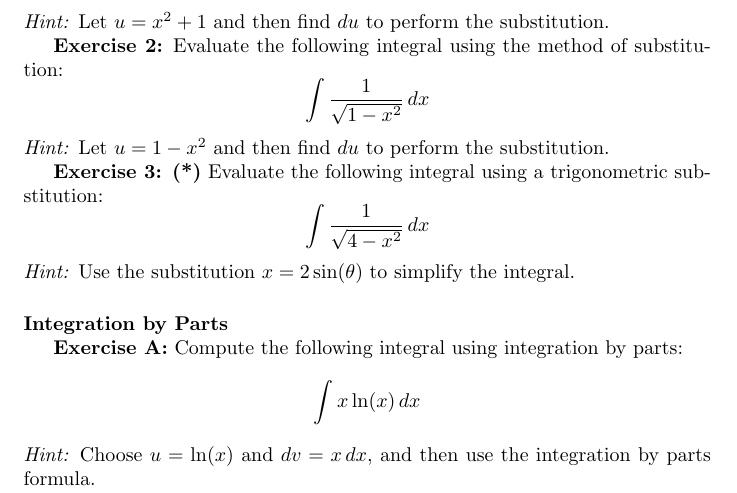
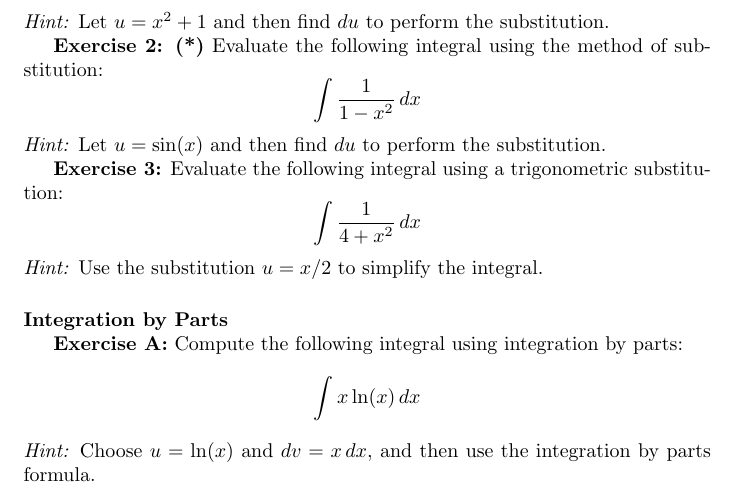
Before and after one commit to pauldubois98/RefresherMaths2023, a LaTeX problem sheet (ExercisesSet3/ExercisesCalculus.tex): part of page 2 of 6, cut so that both start at the same text. Compiled offline with pdfLaTeX.

Commit message:
many typos fix

```diff
--- a/ExercisesSet3/ExercisesCalculus.tex
+++ b/ExercisesSet3/ExercisesCalculus.tex
@@ -71,19 +71,19 @@
 	\]
 	\textit{Hint:} Let \( u = x^2 + 1 \) and then find \( du \) to perform the substitution.
 
-	\textbf{Exercise 2:}
+	\textbf{Exercise 2: (*)}
 	Evaluate the following integral using the method of substitution:
 	\[
-	\int \frac{1}{\sqrt{1 - x^2}} \, dx
+	\int \frac{1}{1 - x^2} \, dx
 	\]
-	\textit{Hint:} Let \( u = 1 - x^2 \) and then find \( du \) to perform the substitution.
+	\textit{Hint:} Let \( u = \sin(x) \) and then find \( du \) to perform the substitution.
 
-	\textbf{Exercise 3: (*)}
+	\textbf{Exercise 3:}
 	Evaluate the following integral using a trigonometric substitution:
 	\[
-	\int \frac{1}{\sqrt{4 - x^2}} \, dx
+	\int \frac{1}{4 + x^2} \, dx
 	\]
-	\textit{Hint:} Use the substitution \(x = 2\sin(\theta)\) to simplify the integral.
+	\textit{Hint:} Use the substitution \(u = x/2\) to simplify the integral.
 
 
 	\paragraph{Integration by Parts}\mbox{}
```
Also changed, not shown: ExercisesSet3/ExercisesCalculus.pdf.
